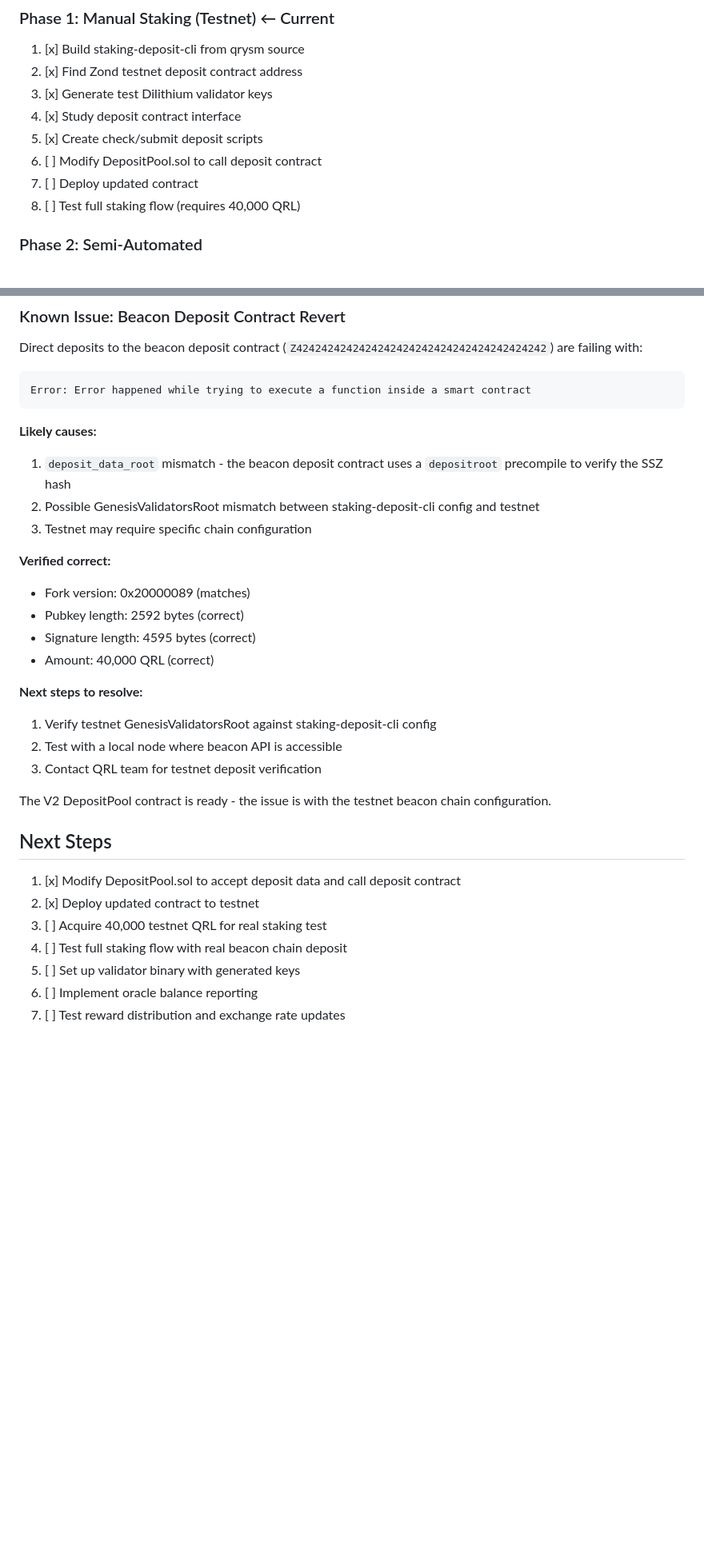
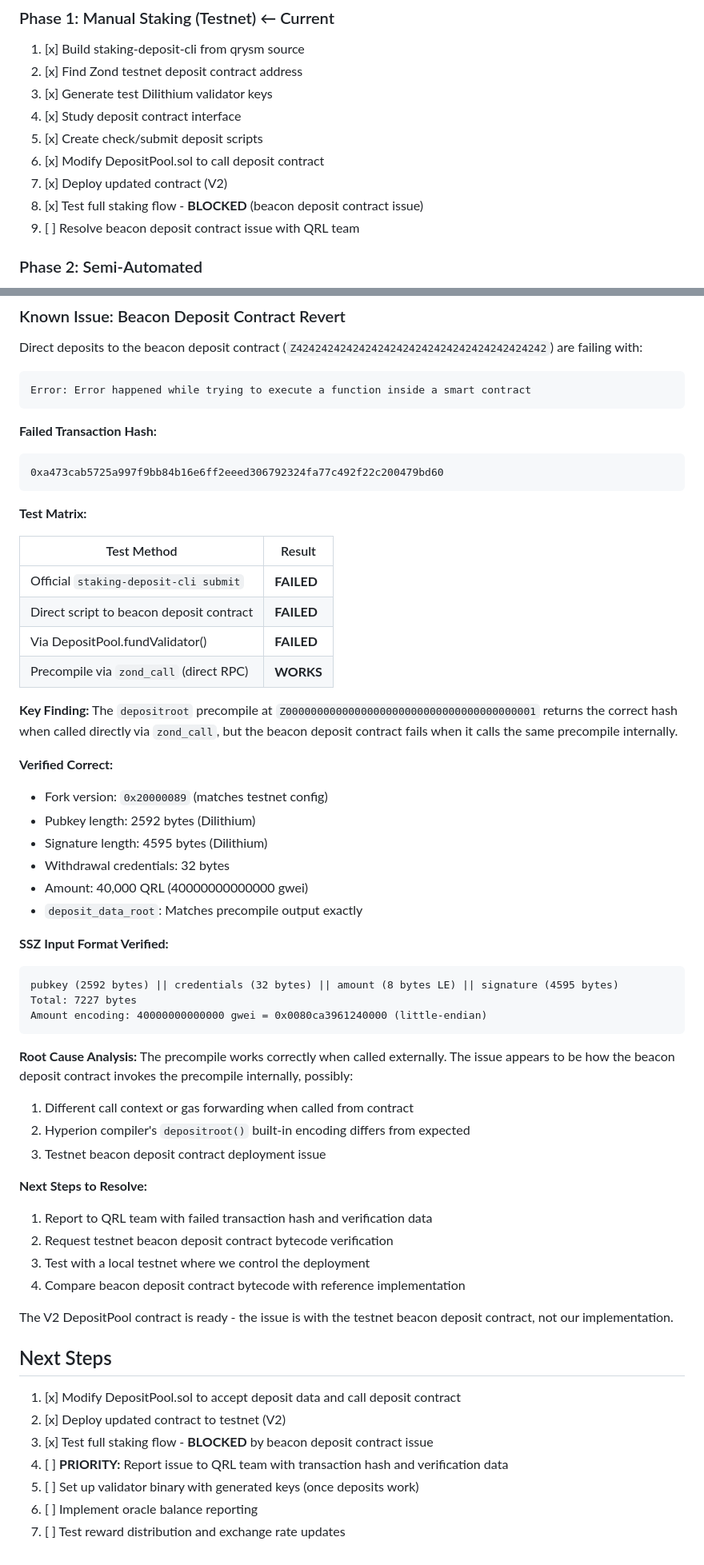
Before and after one commit to DigitalGuards/QuantaPool, a Markdown page: docs/validator-integration.md, 2 parts joined by grey strips. Shown: that part at 80% size. GitHub-like rendering; blank space fills up the shorter version.

Commit message:
Document beacon deposit contract issue with comprehensive test results
- Add failed transaction hash for reference
- Add test matrix showing all methods fail except direct precompile call
- Document SSZ input format verification
- Add root cause analysis
- Update roadmap to reflect blocked status

````diff
--- a/docs/validator-integration.md
+++ b/docs/validator-integration.md
@@ -259,9 +259,10 @@ RewardsOracle needs to:
 3. [x] Generate test Dilithium validator keys
 4. [x] Study deposit contract interface
 5. [x] Create check/submit deposit scripts
-6. [ ] Modify DepositPool.sol to call deposit contract
-7. [ ] Deploy updated contract
-8. [ ] Test full staking flow (requires 40,000 QRL)
+6. [x] Modify DepositPool.sol to call deposit contract
+7. [x] Deploy updated contract (V2)
+8. [x] Test full staking flow - **BLOCKED** (beacon deposit contract issue)
+9. [ ] Resolve beacon deposit contract issue with QRL team
 
 ### Phase 2: Semi-Automated
 1. Create key generation workflow
@@ -355,30 +356,57 @@ Direct deposits to the beacon deposit contract (`Z424242424242424242424242424242
 Error: Error happened while trying to execute a function inside a smart contract
 ```
 
-**Likely causes:**
-1. `deposit_data_root` mismatch - the beacon deposit contract uses a `depositroot` precompile to verify the SSZ hash
-2. Possible GenesisValidatorsRoot mismatch between staking-deposit-cli config and testnet
-3. Testnet may require specific chain configuration
+**Failed Transaction Hash:**
+```
+0xa473cab5725a997f9bb84b16e6ff2eeed306792324fa77c492f22c200479bd60
+```
 
-**Verified correct:**
-- Fork version: 0x20000089 (matches)
-- Pubkey length: 2592 bytes (correct)
-- Signature length: 4595 bytes (correct)
-- Amount: 40,000 QRL (correct)
+**Test Matrix:**
 
-**Next steps to resolve:**
-1. Verify testnet GenesisValidatorsRoot against staking-deposit-cli config
-2. Test with a local node where beacon API is accessible
-3. Contact QRL team for testnet deposit verification
+| Test Method | Result |
+|-------------|--------|
+| Official `staking-deposit-cli submit` | **FAILED** |
+| Direct script to beacon deposit contract | **FAILED** |
+| Via DepositPool.fundValidator() | **FAILED** |
+| Precompile via `zond_call` (direct RPC) | **WORKS** |
 
-The V2 DepositPool contract is ready - the issue is with the testnet beacon chain configuration.
+**Key Finding:** The `depositroot` precompile at `Z0000000000000000000000000000000000000001` returns the correct hash when called directly via `zond_call`, but the beacon deposit contract fails when it calls the same precompile internally.
+
+**Verified Correct:**
+- Fork version: `0x20000089` (matches testnet config)
+- Pubkey length: 2592 bytes (Dilithium)
+- Signature length: 4595 bytes (Dilithium)
+- Withdrawal credentials: 32 bytes
+- Amount: 40,000 QRL (40000000000000 gwei)
+- `deposit_data_root`: Matches precompile output exactly
+
+**SSZ Input Format Verified:**
+```
+pubkey (2592 bytes) || credentials (32 bytes) || amount (8 bytes LE) || signature (4595 bytes)
+Total: 7227 bytes
+Amount encoding: 40000000000000 gwei = 0x0080ca3961240000 (little-endian)
+```
+
+**Root Cause Analysis:**
+The precompile works correctly when called externally. The issue appears to be how the beacon deposit contract invokes the precompile internally, possibly:
+1. Different call context or gas forwarding when called from contract
+2. Hyperion compiler's `depositroot()` built-in encoding differs from expected
+3. Testnet beacon deposit contract deployment issue
+
+**Next Steps to Resolve:**
+1. Report to QRL team with failed transaction hash and verification data
+2. Request testnet beacon deposit contract bytecode verification
+3. Test with a local testnet where we control the deployment
+4. Compare beacon deposit contract bytecode with reference implementation
+
+The V2 DepositPool contract is ready - the issue is with the testnet beacon deposit contract, not our implementation.
 
 ## Next Steps
 
 1. [x] Modify DepositPool.sol to accept deposit data and call deposit contract
-2. [x] Deploy updated contract to testnet
-3. [ ] Acquire 40,000 testnet QRL for real staking test
-4. [ ] Test full staking flow with real beacon chain deposit
-5. [ ] Set up validator binary with generated keys
+2. [x] Deploy updated contract to testnet (V2)
+3. [x] Test full staking flow - **BLOCKED** by beacon deposit contract issue
+4. [ ] **PRIORITY:** Report issue to QRL team with transaction hash and verification data
+5. [ ] Set up validator binary with generated keys (once deposits work)
 6. [ ] Implement oracle balance reporting
 7. [ ] Test reward distribution and exchange rate updates
````
